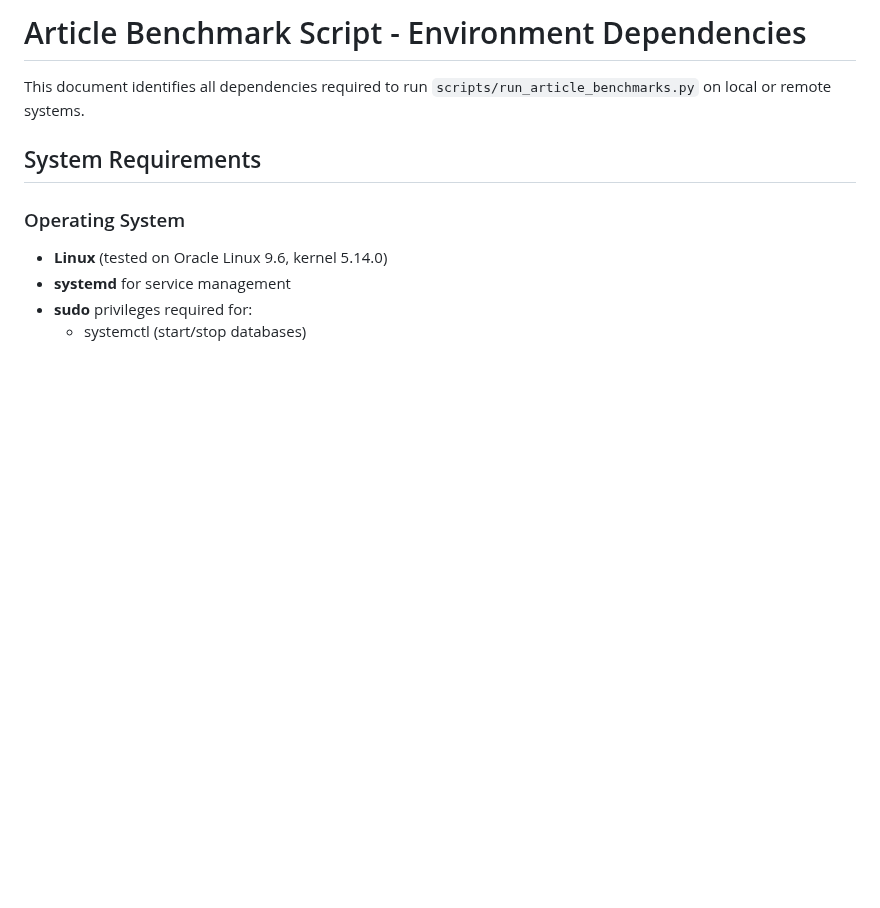
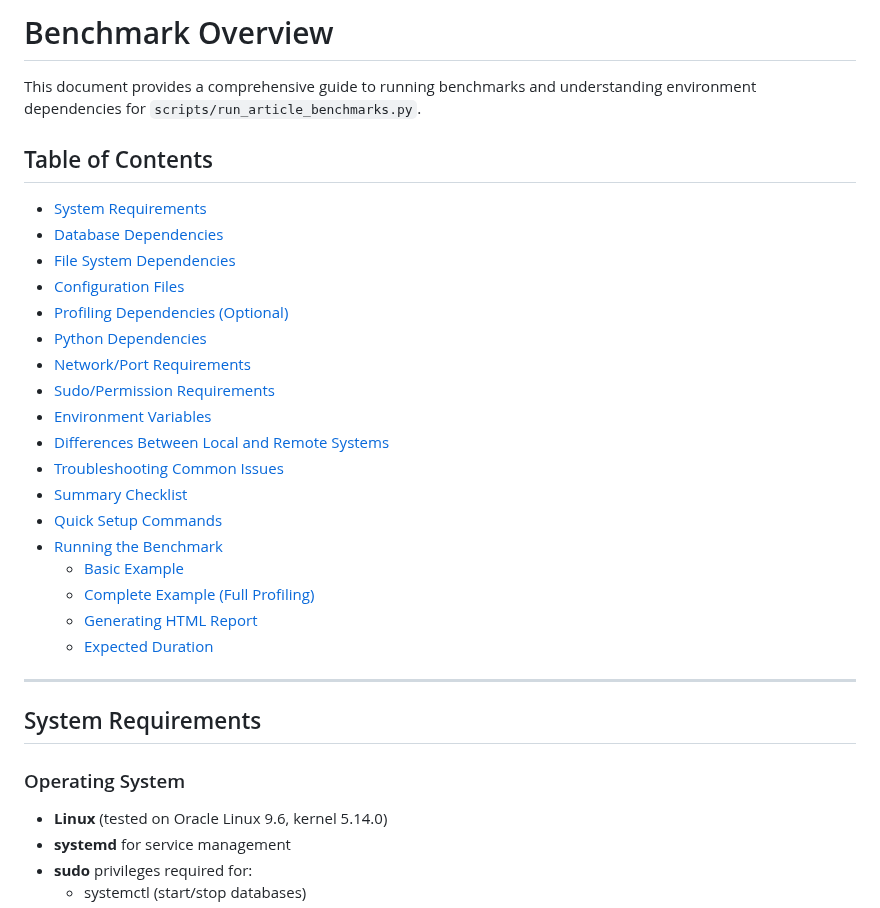
Before and after one commit to rhoulihan/BSON-JSON-bakeoff, a Markdown page: docs/BENCHMARK-OVERVIEW.md, the part around the change. GitHub-like rendering; blank space fills up the shorter version.

Commit message:
Rename BENCHMARK_DEPENDENCIES.md to BENCHMARK-OVERVIEW.md and add TOC
Changes:
- Renamed file to better reflect comprehensive content
- Changed title from "Article Benchmark Script - Environment Dependencies"
  to "Benchmark Overview"
- Added comprehensive table of contents with links to all sections
- TOC includes all main sections and subsections under "Running the Benchmark"

The document now serves as a complete reference guide for running
benchmarks, understanding dependencies, and generating reports.

🤖 Generated with [Claude Code](https://claude.com/claude-code)

Co-Authored-By: Claude <noreply@anthropic.com>

```diff
--- a/docs/BENCHMARK_DEPENDENCIES.md
+++ b/docs/BENCHMARK-OVERVIEW.md
@@ -1,6 +1,29 @@
-# Article Benchmark Script - Environment Dependencies
+# Benchmark Overview
 
-This document identifies all dependencies required to run `scripts/run_article_benchmarks.py` on local or remote systems.
+This document provides a comprehensive guide to running benchmarks and understanding environment dependencies for `scripts/run_article_benchmarks.py`.
+
+## Table of Contents
+
+- [System Requirements](#system-requirements)
+- [Database Dependencies](#database-dependencies)
+- [File System Dependencies](#file-system-dependencies)
+- [Configuration Files](#configuration-files)
+- [Profiling Dependencies (Optional)](#profiling-dependencies-optional)
+- [Python Dependencies](#python-dependencies)
+- [Network/Port Requirements](#networkport-requirements)
+- [Sudo/Permission Requirements](#sudopermission-requirements)
+- [Environment Variables](#environment-variables)
+- [Differences Between Local and Remote Systems](#differences-between-local-and-remote-systems)
+- [Troubleshooting Common Issues](#troubleshooting-common-issues)
+- [Summary Checklist](#summary-checklist)
+- [Quick Setup Commands](#quick-setup-commands)
+- [Running the Benchmark](#running-the-benchmark)
+  - [Basic Example](#basic-example)
+  - [Complete Example (Full Profiling)](#complete-example-full-profiling)
+  - [Generating HTML Report](#generating-html-report)
+  - [Expected Duration](#expected-duration)
+
+---
 
 ## System Requirements
 
```
